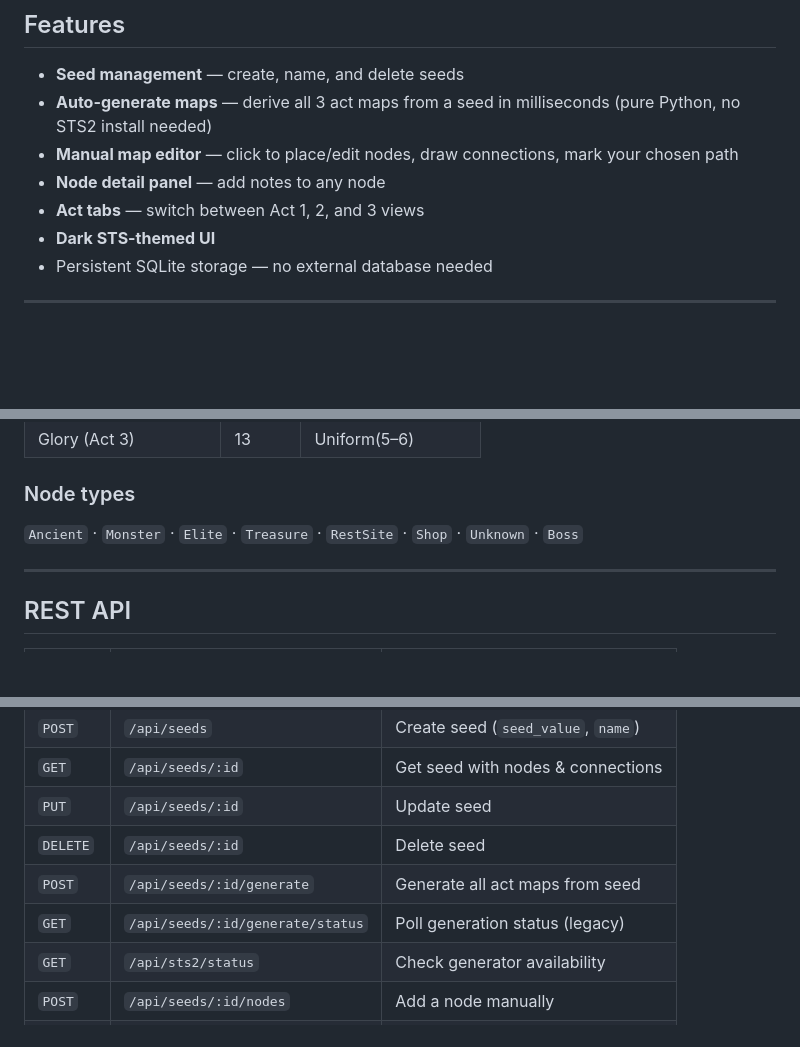
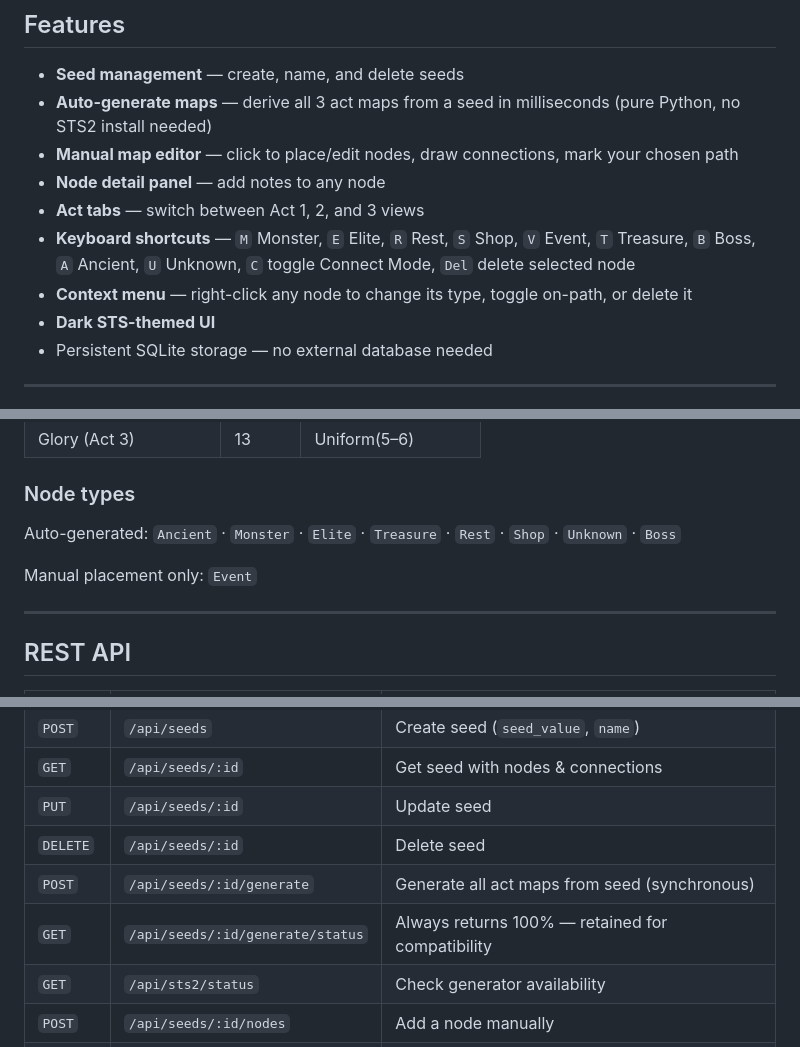
Before and after one commit to Artellos/STS-Seed-Recorder, a Markdown page: README.md, 3 parts joined by grey strips. GitHub-like rendering; blank space fills up the shorter version.

Commit message:
docs: update README to reflect current feature set
- Add keyboard shortcuts and context menu to Features section
- Fix node types: rename RestSite→Rest, add Event as manual-only
- Clarify generate endpoint is synchronous; status endpoint is a compat stub

https://claude.ai/code/session_011jh15CNXzT9YJEUGvvERAy

```diff
--- a/README.md
+++ b/README.md
@@ -15,6 +15,8 @@ Maps can be generated instantly from a seed string using a pure-Python port of t
 - **Manual map editor** — click to place/edit nodes, draw connections, mark your chosen path
 - **Node detail panel** — add notes to any node
 - **Act tabs** — switch between Act 1, 2, and 3 views
+- **Keyboard shortcuts** — `M` Monster, `E` Elite, `R` Rest, `S` Shop, `V` Event, `T` Treasure, `B` Boss, `A` Ancient, `U` Unknown, `C` toggle Connect Mode, `Del` delete selected node
+- **Context menu** — right-click any node to change its type, toggle on-path, or delete it
 - **Dark STS-themed UI**
 - Persistent SQLite storage — no external database needed
 
@@ -88,7 +90,9 @@ Maps are generated by `backend/map_generator.py`, a faithful Python port of the
 
 ### Node types
 
-`Ancient` · `Monster` · `Elite` · `Treasure` · `RestSite` · `Shop` · `Unknown` · `Boss`
+Auto-generated: `Ancient` · `Monster` · `Elite` · `Treasure` · `Rest` · `Shop` · `Unknown` · `Boss`
+
+Manual placement only: `Event`
 
 ---
 
@@ -101,8 +105,8 @@ Maps are generated by `backend/map_generator.py`, a faithful Python port of the
 | `GET` | `/api/seeds/:id` | Get seed with nodes & connections |
 | `PUT` | `/api/seeds/:id` | Update seed |
 | `DELETE` | `/api/seeds/:id` | Delete seed |
-| `POST` | `/api/seeds/:id/generate` | Generate all act maps from seed |
-| `GET` | `/api/seeds/:id/generate/status` | Poll generation status (legacy) |
+| `POST` | `/api/seeds/:id/generate` | Generate all act maps from seed (synchronous) |
+| `GET` | `/api/seeds/:id/generate/status` | Always returns 100% — retained for compatibility |
 | `GET` | `/api/sts2/status` | Check generator availability |
 | `POST` | `/api/seeds/:id/nodes` | Add a node manually |
 | `PUT` | `/api/nodes/:id` | Update node (type, notes, on_path) |
```
